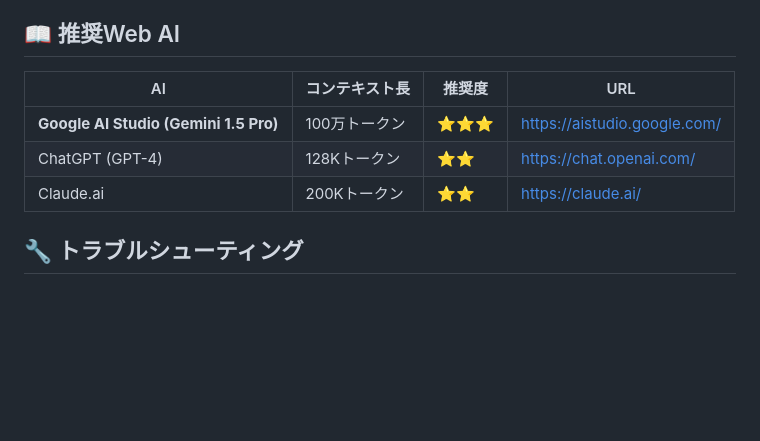
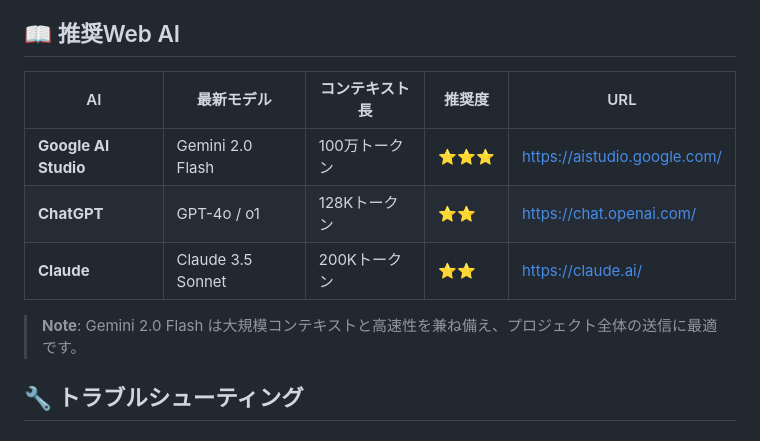
Before and after one commit to JunSuzuki1973/context-bridge-antigravity, a Markdown page: README.ja.md, the part around the change. Rendered like a GitHub page; blank space fills up the shorter version.

```diff
--- a/README.ja.md
+++ b/README.ja.md
@@ -149,11 +149,13 @@ python tools/bridge_gui.py --cwd demo
 
 ## 📖 推奨Web AI
 
-| AI | コンテキスト長 | 推奨度 | URL |
-|----|--------------|--------|-----|
-| **Google AI Studio (Gemini 1.5 Pro)** | 100万トークン | ⭐⭐⭐ | https://aistudio.google.com/ |
-| ChatGPT (GPT-4) | 128Kトークン | ⭐⭐ | https://chat.openai.com/ |
-| Claude.ai | 200Kトークン | ⭐⭐ | https://claude.ai/ |
+| AI | 最新モデル | コンテキスト長 | 推奨度 | URL |
+|----|----------|--------------|--------|-----|
+| **Google AI Studio** | Gemini 2.0 Flash | 100万トークン | ⭐⭐⭐ | https://aistudio.google.com/ |
+| **ChatGPT** | GPT-4o / o1 | 128Kトークン | ⭐⭐ | https://chat.openai.com/ |
+| **Claude** | Claude 3.5 Sonnet | 200Kトークン | ⭐⭐ | https://claude.ai/ |
+
+> **Note**: Gemini 2.0 Flash は大規模コンテキストと高速性を兼ね備え、プロジェクト全体の送信に最適です。
 
 ## 🔧 トラブルシューティング
 
```
Also changed, not shown: README.md (+7 -5 lines).
